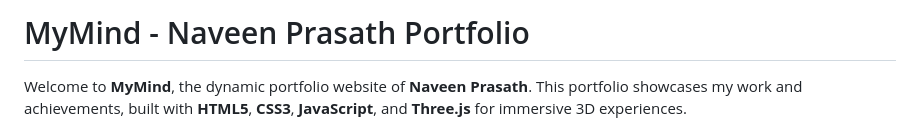
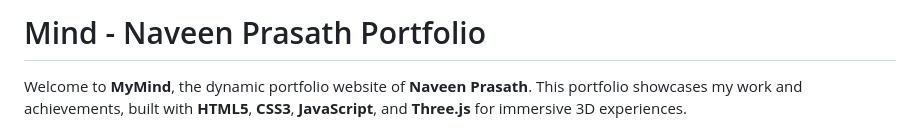
Before and after one commit to NaveenKitty14/Mine---Portfolio, a Markdown page: README.md, the part around the change. GitHub-like rendering.

```diff
--- a/README.md
+++ b/README.md
@@ -1,4 +1,4 @@
-# MyMind - Naveen Prasath Portfolio
+# Mind - Naveen Prasath Portfolio
 
 Welcome to **MyMind**, the dynamic portfolio website of **Naveen Prasath**. This portfolio showcases my work and achievements, built with **HTML5**, **CSS3**, **JavaScript**, and **Three.js** for immersive 3D experiences.
 
```
